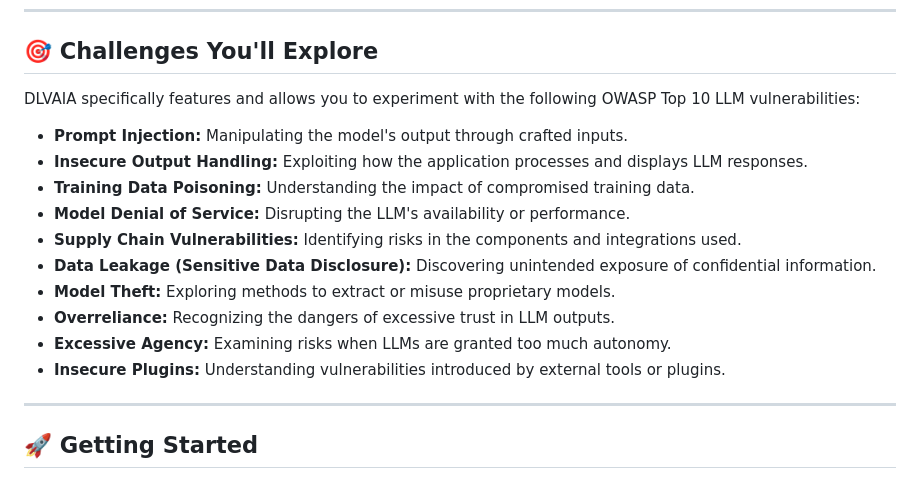
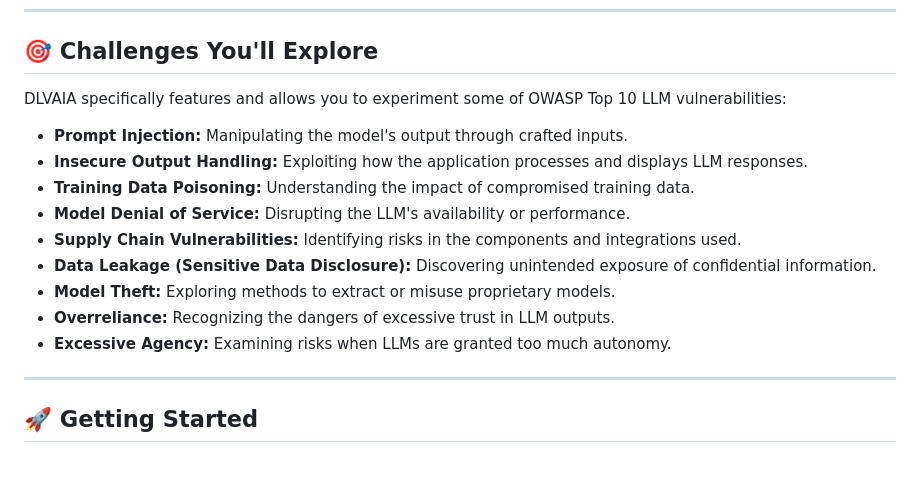
Before and after one commit to Iam-M-i-r-z-a/DLVAIA, a Markdown page: README.md, the part around the change. GitHub-like rendering.

```diff
--- a/README.md
+++ b/README.md
@@ -42,7 +42,7 @@ Whether you're a security researcher, a developer building with LLMs, or an enth
 
 ## 🎯 Challenges You'll Explore
 
-DLVAIA specifically features and allows you to experiment with the following OWASP Top 10 LLM vulnerabilities:
+DLVAIA specifically features and allows you to experiment some of OWASP Top 10 LLM vulnerabilities:
 
 * **Prompt Injection:** Manipulating the model's output through crafted inputs.
 * **Insecure Output Handling:** Exploiting how the application processes and displays LLM responses.
@@ -53,7 +53,6 @@ DLVAIA specifically features and allows you to experiment with the following OWA
 * **Model Theft:** Exploring methods to extract or misuse proprietary models.
 * **Overreliance:** Recognizing the dangers of excessive trust in LLM outputs.
 * **Excessive Agency:** Examining risks when LLMs are granted too much autonomy.
-* **Insecure Plugins:** Understanding vulnerabilities introduced by external tools or plugins.
 
 ---
 
```
